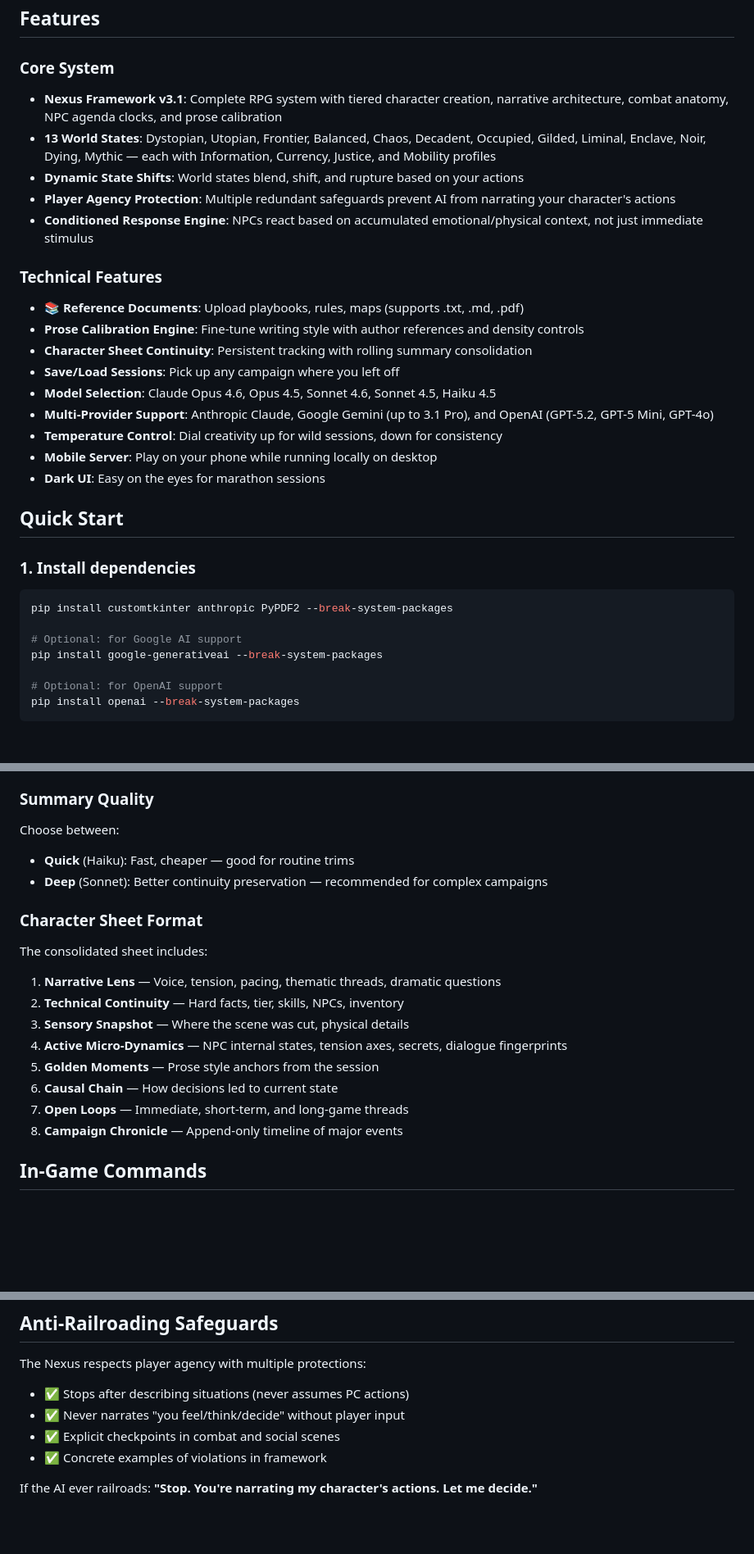
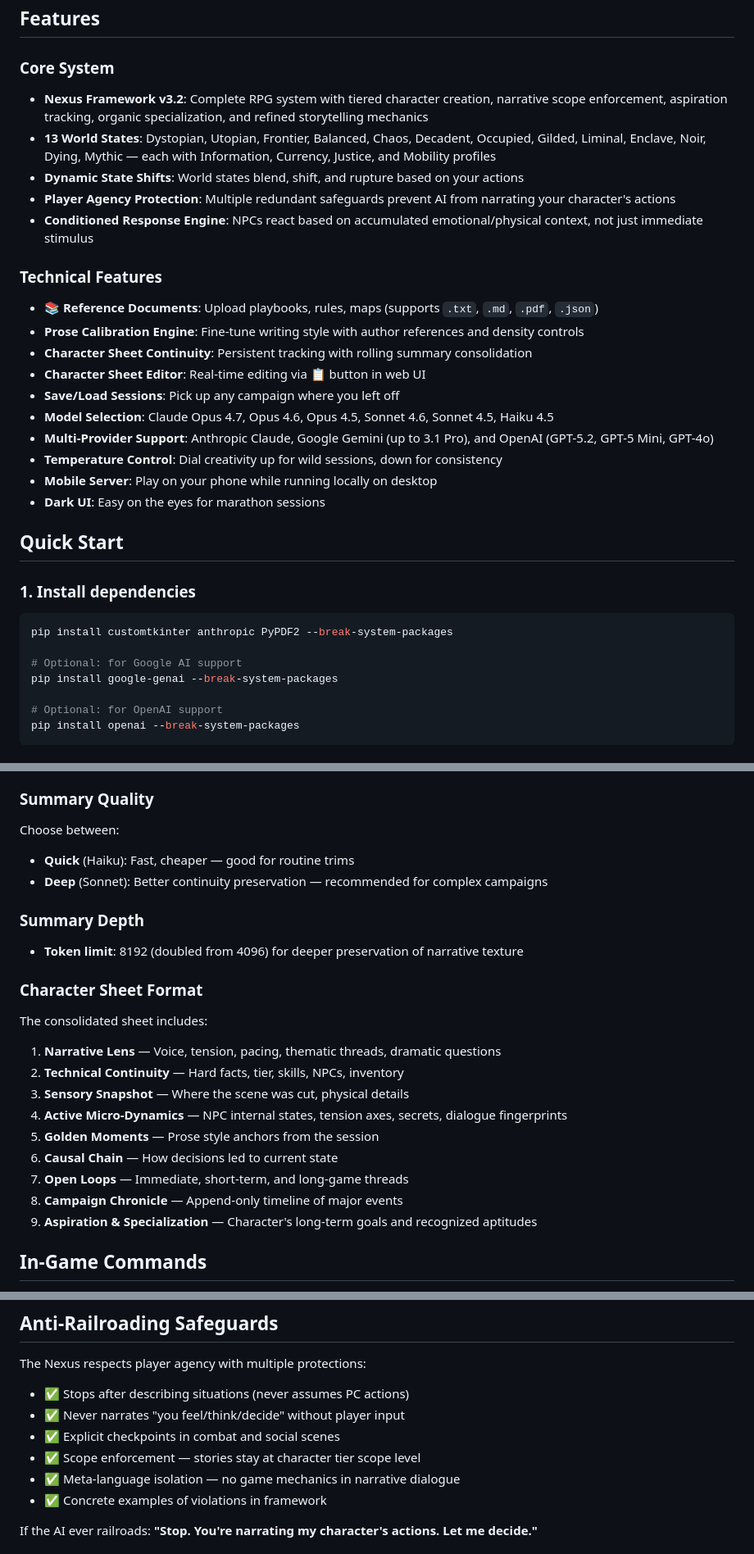
Before and after one commit to StoryNexus/story-weaver, a Markdown page: README.md, 3 parts joined by grey strips. Shown at 82% size. Drawn GitHub-style; blank space fills up the shorter version.

```diff
--- a/README.md
+++ b/README.md
@@ -88,18 +124,19 @@
 ## Features
 
 ### Core System
-- **Nexus Framework v3.1**: Complete RPG system with tiered character creation, narrative architecture, combat anatomy, NPC agenda clocks, and prose calibration
+- **Nexus Framework v3.2**: Complete RPG system with tiered character creation, narrative scope enforcement, aspiration tracking, organic specialization, and refined storytelling mechanics
 - **13 World States**: Dystopian, Utopian, Frontier, Balanced, Chaos, Decadent, Occupied, Gilded, Liminal, Enclave, Noir, Dying, Mythic — each with Information, Currency, Justice, and Mobility profiles
 - **Dynamic State Shifts**: World states blend, shift, and rupture based on your actions
 - **Player Agency Protection**: Multiple redundant safeguards prevent AI from narrating your character's actions
 - **Conditioned Response Engine**: NPCs react based on accumulated emotional/physical context, not just immediate stimulus
 
 ### Technical Features
-- **📚 Reference Documents**: Upload playbooks, rules, maps (supports .txt, .md, .pdf)
+- **📚 Reference Documents**: Upload playbooks, rules, maps (supports `.txt`, `.md`, `.pdf`, `.json`)
 - **Prose Calibration Engine**: Fine-tune writing style with author references and density controls
 - **Character Sheet Continuity**: Persistent tracking with rolling summary consolidation
+- **Character Sheet Editor**: Real-time editing via 📋 button in web UI
 - **Save/Load Sessions**: Pick up any campaign where you left off
-- **Model Selection**: Claude Opus 4.6, Opus 4.5, Sonnet 4.6, Sonnet 4.5, Haiku 4.5
+- **Model Selection**: Claude Opus 4.7, Opus 4.6, Opus 4.5, Sonnet 4.6, Sonnet 4.5, Haiku 4.5
 - **Multi-Provider Support**: Anthropic Claude, Google Gemini (up to 3.1 Pro), and OpenAI (GPT-5.2, GPT-5 Mini, GPT-4o)
 - **Temperature Control**: Dial creativity up for wild sessions, down for consistency
 - **Mobile Server**: Play on your phone while running locally on desktop
@@ -113,7 +150,7 @@
 pip install customtkinter anthropic PyPDF2 --break-system-packages
 
 # Optional: for Google AI support
-pip install google-generativeai --break-system-packages
+pip install google-genai --break-system-packages
 
 # Optional: for OpenAI support
 pip install openai --break-system-packages
@@ -194,6 +232,9 @@ Choose between:
 - **Quick** (Haiku): Fast, cheaper — good for routine trims
 - **Deep** (Sonnet): Better continuity preservation — recommended for complex campaigns
 
+### Summary Depth
+- **Token limit**: 8192 (doubled from 4096) for deeper preservation of narrative texture
+
 ### Character Sheet Format
 The consolidated sheet includes:
 1. **Narrative Lens** — Voice, tension, pacing, thematic threads, dramatic questions
@@ -204,6 +245,7 @@ The consolidated sheet includes:
 6. **Causal Chain** — How decisions led to current state
 7. **Open Loops** — Immediate, short-term, and long-game threads
 8. **Campaign Chronicle** — Append-only timeline of major events
+9. **Aspiration & Specialization** — Character's long-term goals and recognized aptitudes
 
 ## In-Game Commands
 
@@ -262,6 +305,8 @@ The Nexus respects player agency with multiple protections:
 - ✅ Stops after describing situations (never assumes PC actions)
 - ✅ Never narrates "you feel/think/decide" without player input
 - ✅ Explicit checkpoints in combat and social scenes
+- ✅ Scope enforcement — stories stay at character tier scope level
+- ✅ Meta-language isolation — no game mechanics in narrative dialogue
 - ✅ Concrete examples of violations in framework
 
 If the AI ever railroads: **"Stop. You're narrating my character's actions. Let me decide."**
```
Also changed, not shown: other parts of README.md (+70 -14 lines).
